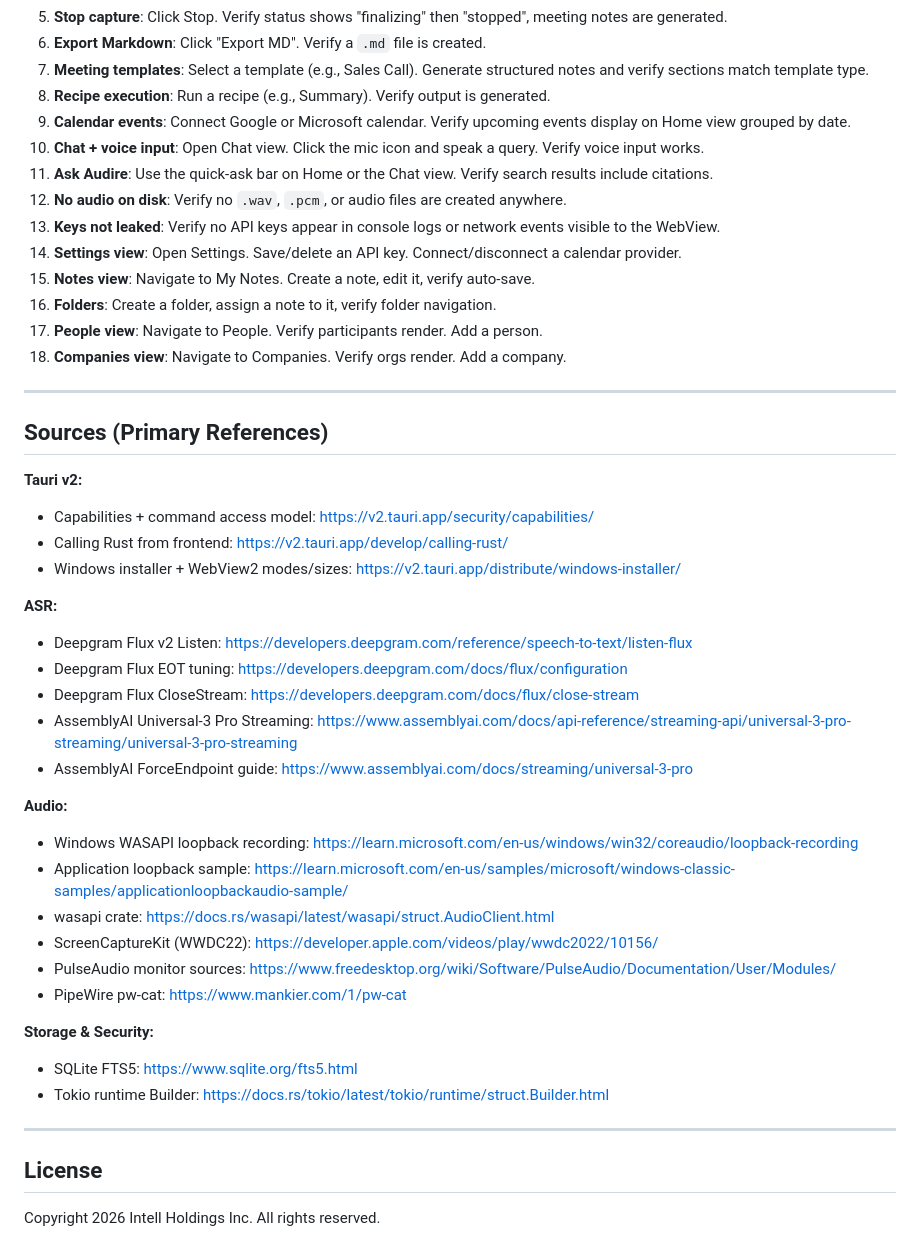
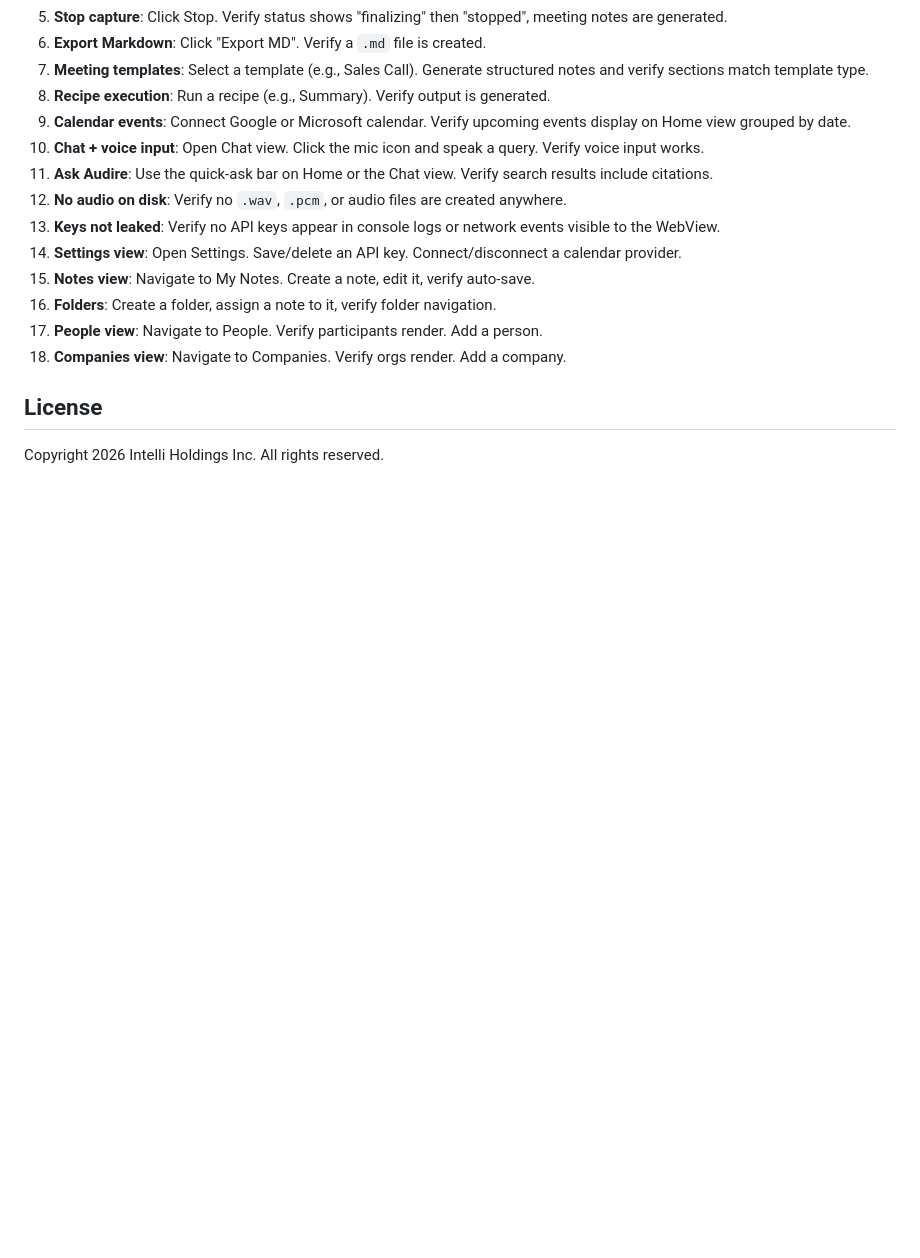
Before and after one commit to Intelli-Holdings/audire, a Markdown page: README.md, the part around the change. GitHub-like rendering; blank space fills up the shorter version.

Commit message:
docs: remove outdated references and sources from README

```diff
--- a/README.md
+++ b/README.md
@@ -352,36 +352,6 @@ src-tauri/helpers/audire_sck_helper.swift
 17. **People view**: Navigate to People. Verify participants render. Add a person.
 18. **Companies view**: Navigate to Companies. Verify orgs render. Add a company.
 
----
-
-## Sources (Primary References)
-
-**Tauri v2:**
-- Capabilities + command access model: https://v2.tauri.app/security/capabilities/
-- Calling Rust from frontend: https://v2.tauri.app/develop/calling-rust/
-- Windows installer + WebView2 modes/sizes: https://v2.tauri.app/distribute/windows-installer/
-
-**ASR:**
-- Deepgram Flux v2 Listen: https://developers.deepgram.com/reference/speech-to-text/listen-flux
-- Deepgram Flux EOT tuning: https://developers.deepgram.com/docs/flux/configuration
-- Deepgram Flux CloseStream: https://developers.deepgram.com/docs/flux/close-stream
-- AssemblyAI Universal-3 Pro Streaming: https://www.assemblyai.com/docs/api-reference/streaming-api/universal-3-pro-streaming/universal-3-pro-streaming
-- AssemblyAI ForceEndpoint guide: https://www.assemblyai.com/docs/streaming/universal-3-pro
-
-**Audio:**
-- Windows WASAPI loopback recording: https://learn.microsoft.com/en-us/windows/win32/coreaudio/loopback-recording
-- Application loopback sample: https://learn.microsoft.com/en-us/samples/microsoft/windows-classic-samples/applicationloopbackaudio-sample/
-- wasapi crate: https://docs.rs/wasapi/latest/wasapi/struct.AudioClient.html
-- ScreenCaptureKit (WWDC22): https://developer.apple.com/videos/play/wwdc2022/10156/
-- PulseAudio monitor sources: https://www.freedesktop.org/wiki/Software/PulseAudio/Documentation/User/Modules/
-- PipeWire pw-cat: https://www.mankier.com/1/pw-cat
-
-**Storage & Security:**
-- SQLite FTS5: https://www.sqlite.org/fts5.html
-- Tokio runtime Builder: https://docs.rs/tokio/latest/tokio/runtime/struct.Builder.html
-
----
-
 ## License
 
-Copyright 2026 Intell Holdings Inc. All rights reserved.
+Copyright 2026 Intelli Holdings Inc. All rights reserved.
```
